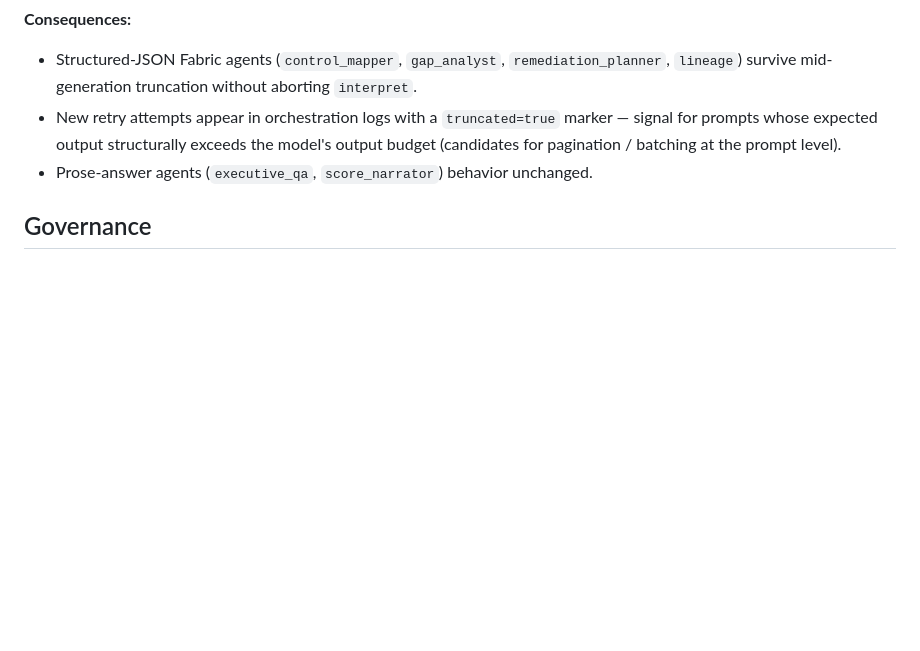
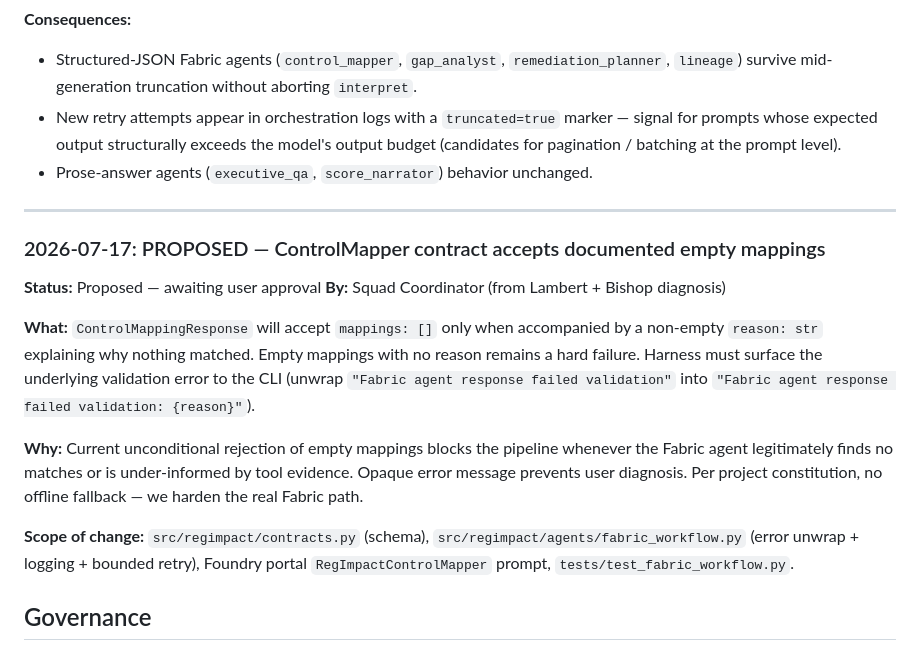
Before and after one commit to alanhkim/BuildForge_Banking_Team_1, a Markdown page: .squad/decisions.md, the part around the change. Rendered like a GitHub page; blank space fills up the shorter version.

Commit message:
chore(squad): log ControlMapper Fabric validation diagnosis

```diff
--- a/.squad/decisions.md
+++ b/.squad/decisions.md
@@ -179,6 +179,19 @@ Retry loop code was **deleted, not disabled**. To restore:
 - New retry attempts appear in orchestration logs with a `truncated=true` marker — signal for prompts whose expected output structurally exceeds the model's output budget (candidates for pagination / batching at the prompt level).
 - Prose-answer agents (`executive_qa`, `score_narrator`) behavior unchanged.
 
+---
+
+### 2026-07-17: PROPOSED — ControlMapper contract accepts documented empty mappings
+
+**Status:** Proposed — awaiting user approval
+**By:** Squad Coordinator (from Lambert + Bishop diagnosis)
+
+**What:** `ControlMappingResponse` will accept `mappings: []` only when accompanied by a non-empty `reason: str` explaining why nothing matched. Empty mappings with no reason remains a hard failure. Harness must surface the underlying validation error to the CLI (unwrap `"Fabric agent response failed validation"` into `"Fabric agent response failed validation: {reason}"`).
+
+**Why:** Current unconditional rejection of empty mappings blocks the pipeline whenever the Fabric agent legitimately finds no matches or is under-informed by tool evidence. Opaque error message prevents user diagnosis. Per project constitution, no offline fallback — we harden the real Fabric path.
+
+**Scope of change:** `src/regimpact/contracts.py` (schema), `src/regimpact/agents/fabric_workflow.py` (error unwrap + logging + bounded retry), Foundry portal `RegImpactControlMapper` prompt, `tests/test_fabric_workflow.py`.
+
 ## Governance
 
 - All meaningful changes require team consensus
```
Also changed, not shown: 1 other file.
